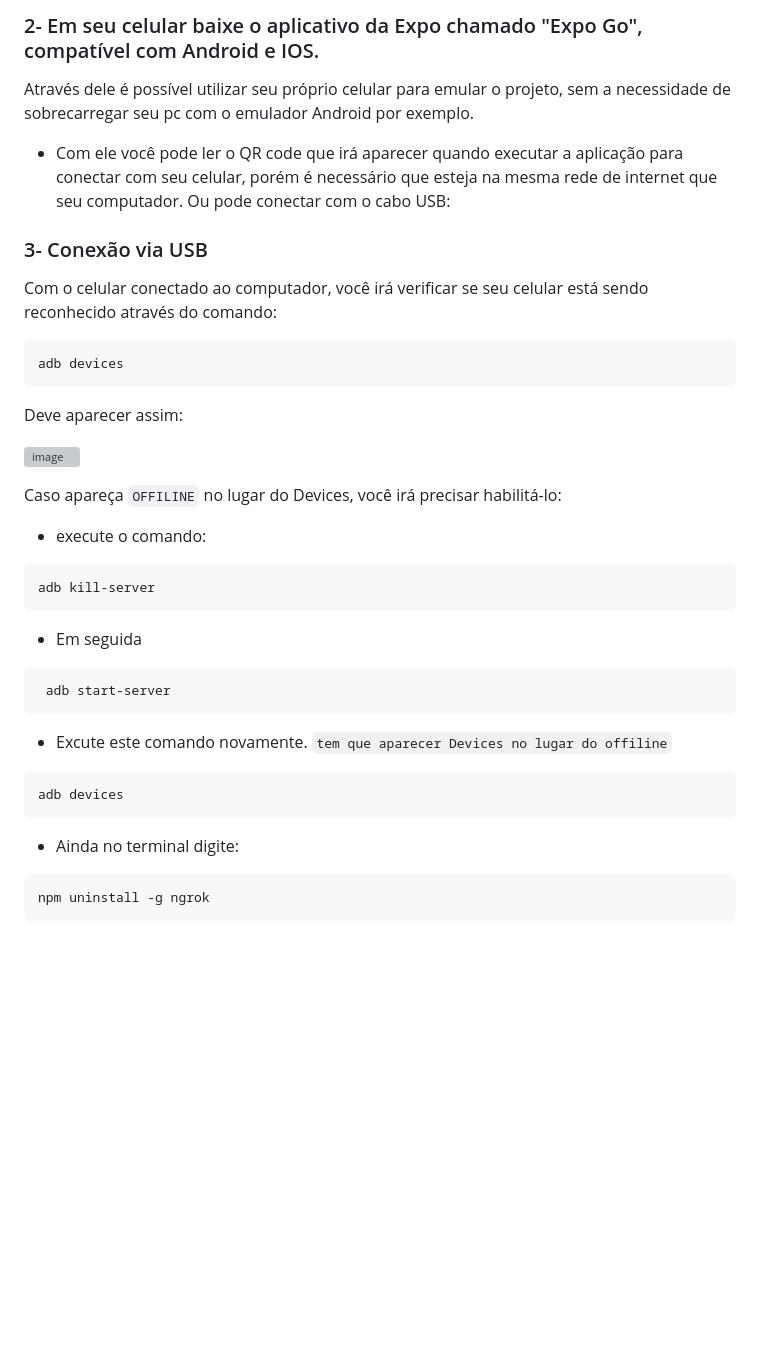
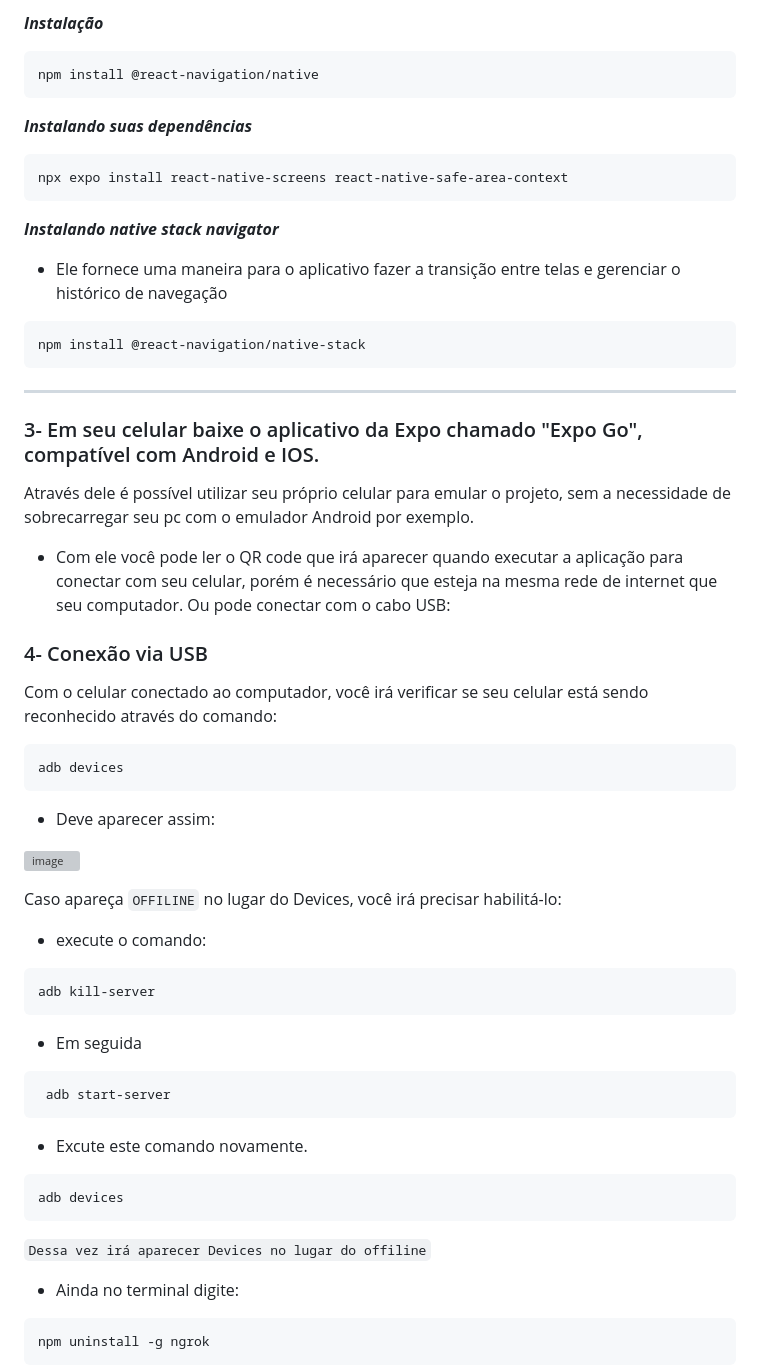
Before and after one commit to Giuliana09/app-mobile-CKC, a Markdown page: README.md, the part around one of its changes. Drawn GitHub-style; blank space fills up the shorter version; grey boxes are pictures that could not be loaded.

Commit message:
DOCS - add instrução de instalação  React-Navigation

````diff
--- a/README.md
+++ b/README.md
@@ -81,17 +84,36 @@ npm install
 
-### 2- Em seu celular baixe o aplicativo da Expo chamado "Expo Go", compatível com Android e IOS.
+
+**_Instalação_**
+
+```
+npm install @react-navigation/native
+```
+**_Instalando suas dependências_**
+```
+npx expo install react-native-screens react-native-safe-area-context
+```
+
+**_Instalando native stack navigator_**
+- Ele fornece uma maneira para o aplicativo fazer a transição entre telas e gerenciar o histórico de navegação
+
+
+```
+npm install @react-navigation/native-stack
+```
+---
+### 3- Em seu celular baixe o aplicativo da Expo chamado "Expo Go", compatível com Android e IOS.
 
 Através dele é possível utilizar seu próprio celular para emular o projeto, sem a necessidade de sobrecarregar seu pc com o emulador Android por exemplo.
 
 - Com ele você pode ler o QR code que irá aparecer quando executar a aplicação para conectar com seu celular, porém é necessário que esteja na mesma rede de internet que seu computador. Ou pode conectar com o cabo USB:
 
-### 3- Conexão via USB
+### 4- Conexão via USB
 Com o celular conectado ao computador, você irá verificar se seu celular está sendo reconhecido através do comando:
 
 ```
 adb devices
 ```
- Deve aparecer assim:
+- Deve aparecer assim:
 
 ![image](https://github.com/user-attachments/assets/29fe6fb7-8746-4fbc-98c8-80b084266310)
 
@@ -106,10 +128,12 @@ adb kill-server
 ```
 
 - Excute este comando novamente.
-`tem que aparecer Devices no lugar do offiline`
 ```
 adb devices
 ```
+`Dessa vez irá aparecer Devices no lugar do offiline`
+<br>
+
 - Ainda no terminal digite:
 
 ```
````
Also changed, not shown: other parts of README.md (+10 -6 lines).
